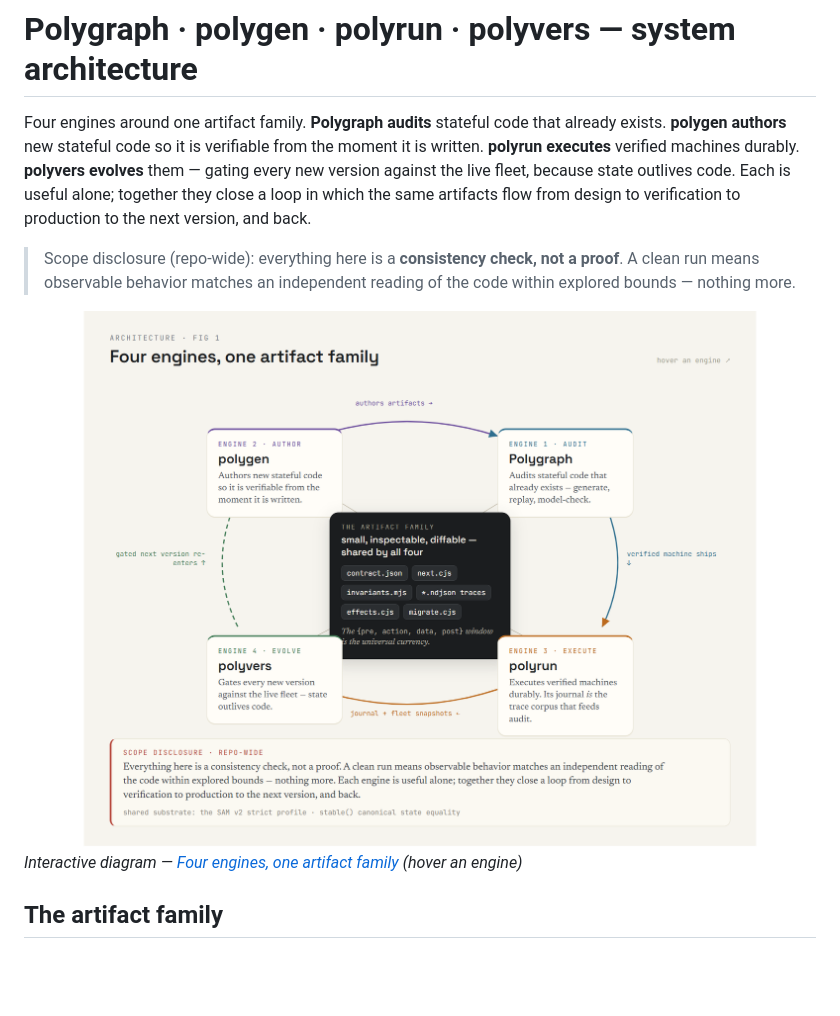
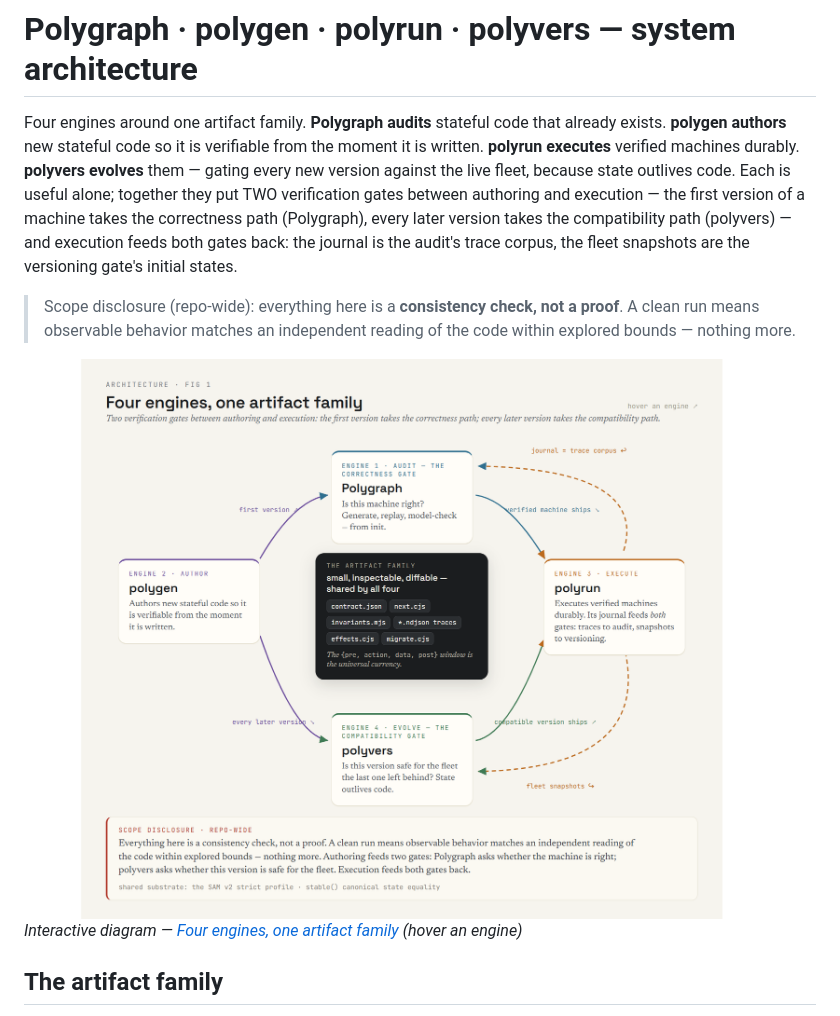
Before and after one commit to jdubray/polygraph, a Markdown page: docs/ARCHITECTURE.md, the part around the change. Drawn GitHub-style; pictures changed too: docs/diagrams/thumbs/architecture-01-three-engines.png; blank space fills up the shorter version.

```diff
--- a/docs/ARCHITECTURE.md
+++ b/docs/ARCHITECTURE.md
@@ -5,8 +5,11 @@ that already exists. **polygen authors** new stateful code so it is
 verifiable from the moment it is written. **polyrun executes** verified
 machines durably. **polyvers evolves** them — gating every new version
 against the live fleet, because state outlives code. Each is useful alone;
-together they close a loop in which the same artifacts flow from design to
-verification to production to the next version, and back.
+together they put TWO verification gates between authoring and execution —
+the first version of a machine takes the correctness path (Polygraph),
+every later version takes the compatibility path (polyvers) — and
+execution feeds both gates back: the journal is the audit's trace corpus,
+the fleet snapshots are the versioning gate's initial states.
 
 > Scope disclosure (repo-wide): everything here is a **consistency check,
 > not a proof**. A clean run means observable behavior matches an
```
Also changed, not shown: CHANGELOG.md (+41 -0 lines), docs/diagrams/thumbs/index.png, 5 other files.
